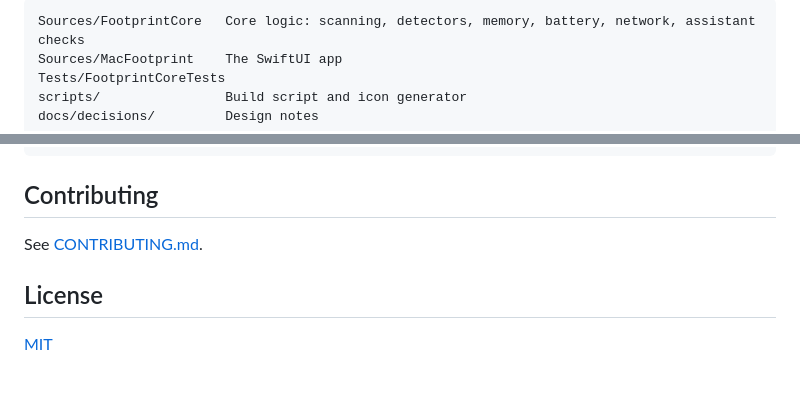
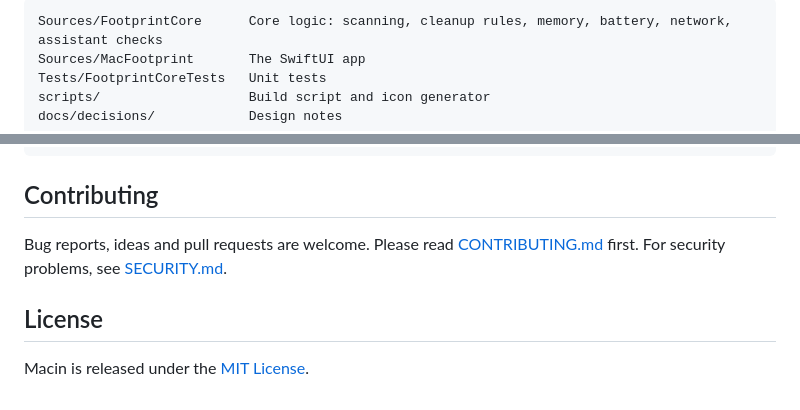
Before and after one commit to nsourov/macin, a Markdown page: README.md, 2 parts joined by grey strips. Rendered like a GitHub page; folded sections open.

````diff
--- a/README.md
+++ b/README.md
@@ -75,8 +162,8 @@ Macin never downloads a model.
 
 ```
-Sources/FootprintCore   Core logic: scanning, detectors, memory, battery, network, assistant checks
-Sources/MacFootprint    The SwiftUI app
-Tests/FootprintCoreTests
-scripts/                Build script and icon generator
-docs/decisions/         Design notes
+Sources/FootprintCore      Core logic: scanning, cleanup rules, memory, battery, network, assistant checks
+Sources/MacFootprint       The SwiftUI app
+Tests/FootprintCoreTests   Unit tests
+scripts/                   Build script and icon generator
+docs/decisions/            Design notes
 ```
@@ -83,8 +171,8 @@ docs/decisions/         Design notes
 
 ## Contributing
 
-See [CONTRIBUTING.md](CONTRIBUTING.md).
+Bug reports, ideas and pull requests are welcome. Please read [CONTRIBUTING.md](CONTRIBUTING.md) first. For security problems, see [SECURITY.md](SECURITY.md).
 
 ## License
 
-[MIT](LICENSE)
+Macin is released under the [MIT License](LICENSE).
````
Also changed, not shown: other parts of README.md (+141 -53 lines), docs/images/icon.png (added).
